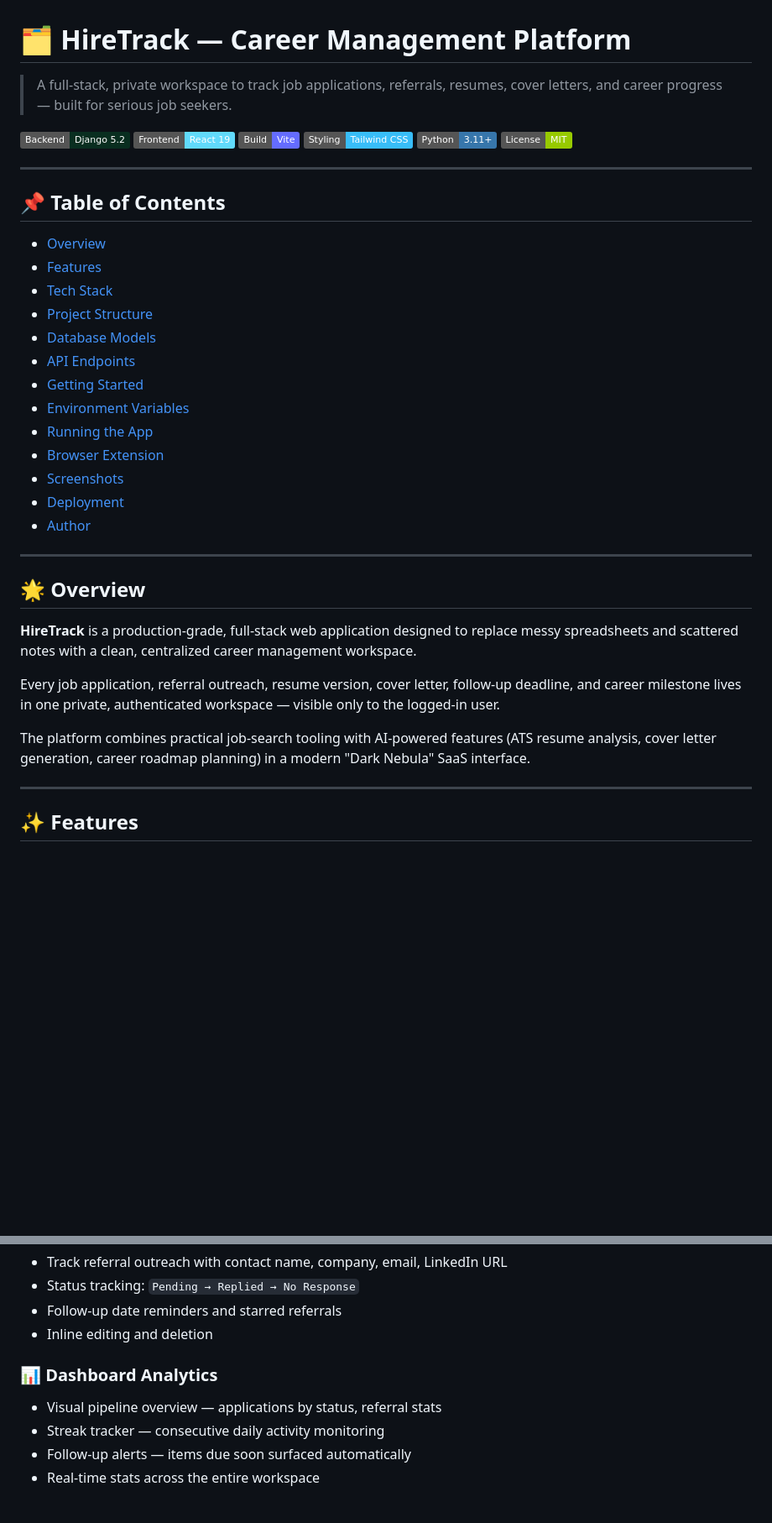
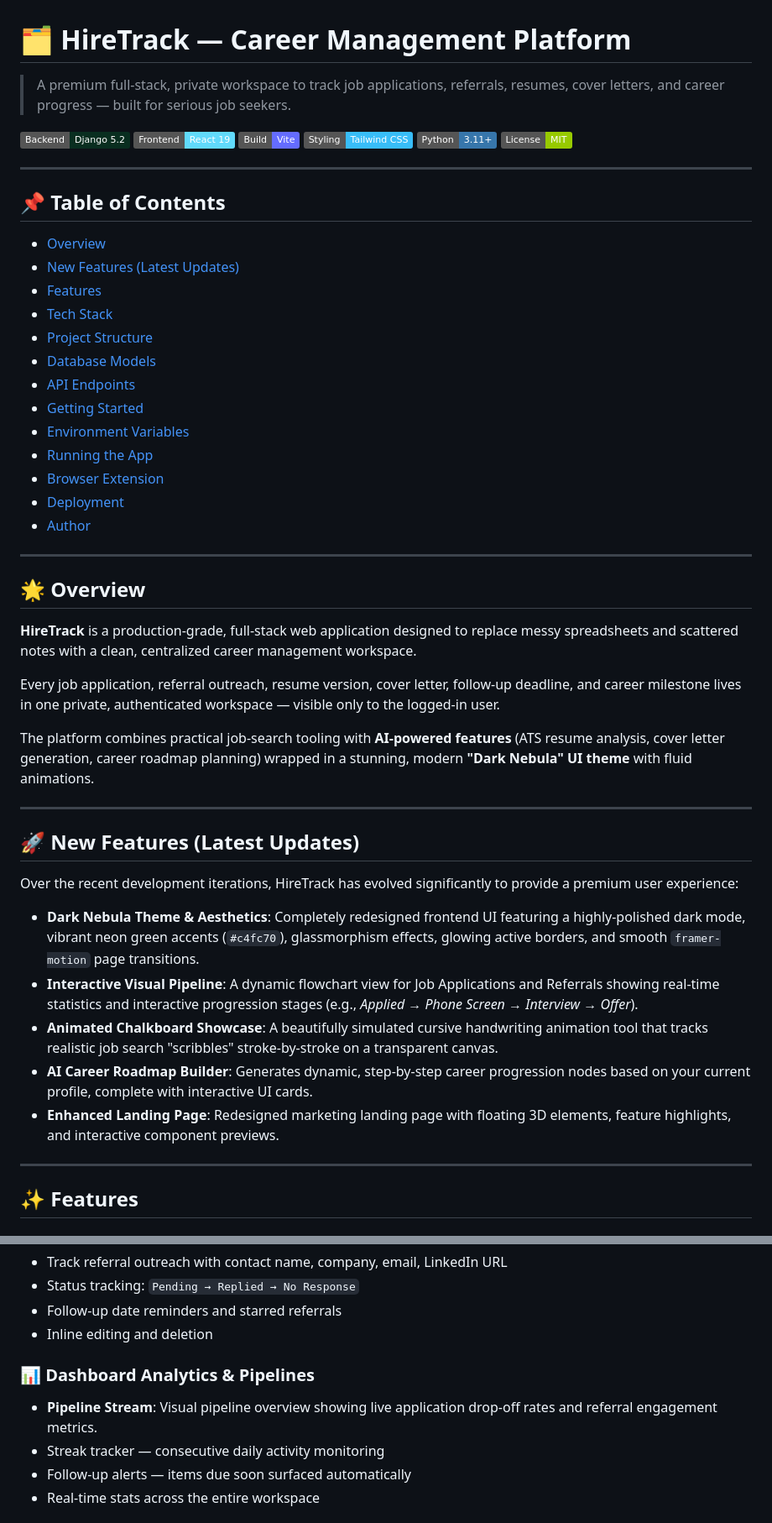
Before and after one commit to Shinu-Cherian/hiretrack, a Markdown page: README.md, 2 parts joined by grey strips. Shown at 84% size. Drawn GitHub-style; badges without logos; blank space fills up the shorter version.

Commit message:
docs: update README with recent features like Dark Nebula theme, Pipeline Stream, and Animated Visual Components

```diff
--- a/README.md
+++ b/README.md
@@ -1,6 +1,6 @@
 # 🗂️ HireTrack — Career Management Platform
 
-> A full-stack, private workspace to track job applications, referrals, resumes, cover letters, and career progress — built for serious job seekers.
+> A premium full-stack, private workspace to track job applications, referrals, resumes, cover letters, and career progress — built for serious job seekers.
 
 [![Django](https://img.shields.io/badge/Backend-Django%205.2-092E20?style=flat&logo=django&logoColor=white)](https://www.djangoproject.com/)
 [![React](https://img.shields.io/badge/Frontend-React%2019-61DAFB?style=flat&logo=react&logoColor=black)](https://react.dev/)
@@ -14,6 +14,7 @@
 ## 📌 Table of Contents
 
 - [Overview](#-overview)
+- [New Features (Latest Updates)](#-new-features-latest-updates)
 - [Features](#-features)
 - [Tech Stack](#-tech-stack)
 - [Project Structure](#-project-structure)
@@ -23,7 +24,6 @@
 - [Environment Variables](#-environment-variables)
 - [Running the App](#-running-the-app)
 - [Browser Extension](#-browser-extension)
-- [Screenshots](#-screenshots)
 - [Deployment](#-deployment)
 - [Author](#-author)
 
@@ -35,7 +35,19 @@
 
 Every job application, referral outreach, resume version, cover letter, follow-up deadline, and career milestone lives in one private, authenticated workspace — visible only to the logged-in user.
 
-The platform combines practical job-search tooling with AI-powered features (ATS resume analysis, cover letter generation, career roadmap planning) in a modern "Dark Nebula" SaaS interface.
+The platform combines practical job-search tooling with **AI-powered features** (ATS resume analysis, cover letter generation, career roadmap planning) wrapped in a stunning, modern **"Dark Nebula" UI theme** with fluid animations.
+
+---
+
+## 🚀 New Features (Latest Updates)
+
+Over the recent development iterations, HireTrack has evolved significantly to provide a premium user experience:
+
+- **Dark Nebula Theme & Aesthetics**: Completely redesigned frontend UI featuring a highly-polished dark mode, vibrant neon green accents (`#c4fc70`), glassmorphism effects, glowing active borders, and smooth `framer-motion` page transitions.
+- **Interactive Visual Pipeline**: A dynamic flowchart view for Job Applications and Referrals showing real-time statistics and interactive progression stages (e.g., *Applied → Phone Screen → Interview → Offer*).
+- **Animated Chalkboard Showcase**: A beautifully simulated cursive handwriting animation tool that tracks realistic job search "scribbles" stroke-by-stroke on a transparent canvas.
+- **AI Career Roadmap Builder**: Generates dynamic, step-by-step career progression nodes based on your current profile, complete with interactive UI cards.
+- **Enhanced Landing Page**: Redesigned marketing landing page with floating 3D elements, feature highlights, and interactive component previews.
 
 ---
 
@@ -61,8 +73,8 @@ The platform combines practical job-search tooling with AI-powered features (ATS
 - Follow-up date reminders and starred referrals
 - Inline editing and deletion
 
-### 📊 Dashboard Analytics
-- Visual pipeline overview — applications by status, referral stats
+### 📊 Dashboard Analytics & Pipelines
+- **Pipeline Stream**: Visual pipeline overview showing live application drop-off rates and referral engagement metrics.
 - Streak tracker — consecutive daily activity monitoring
 - Follow-up alerts — items due soon surfaced automatically
 - Real-time stats across the entire workspace
```
Also changed, not shown: other parts of README.md (+10 -7 lines).
